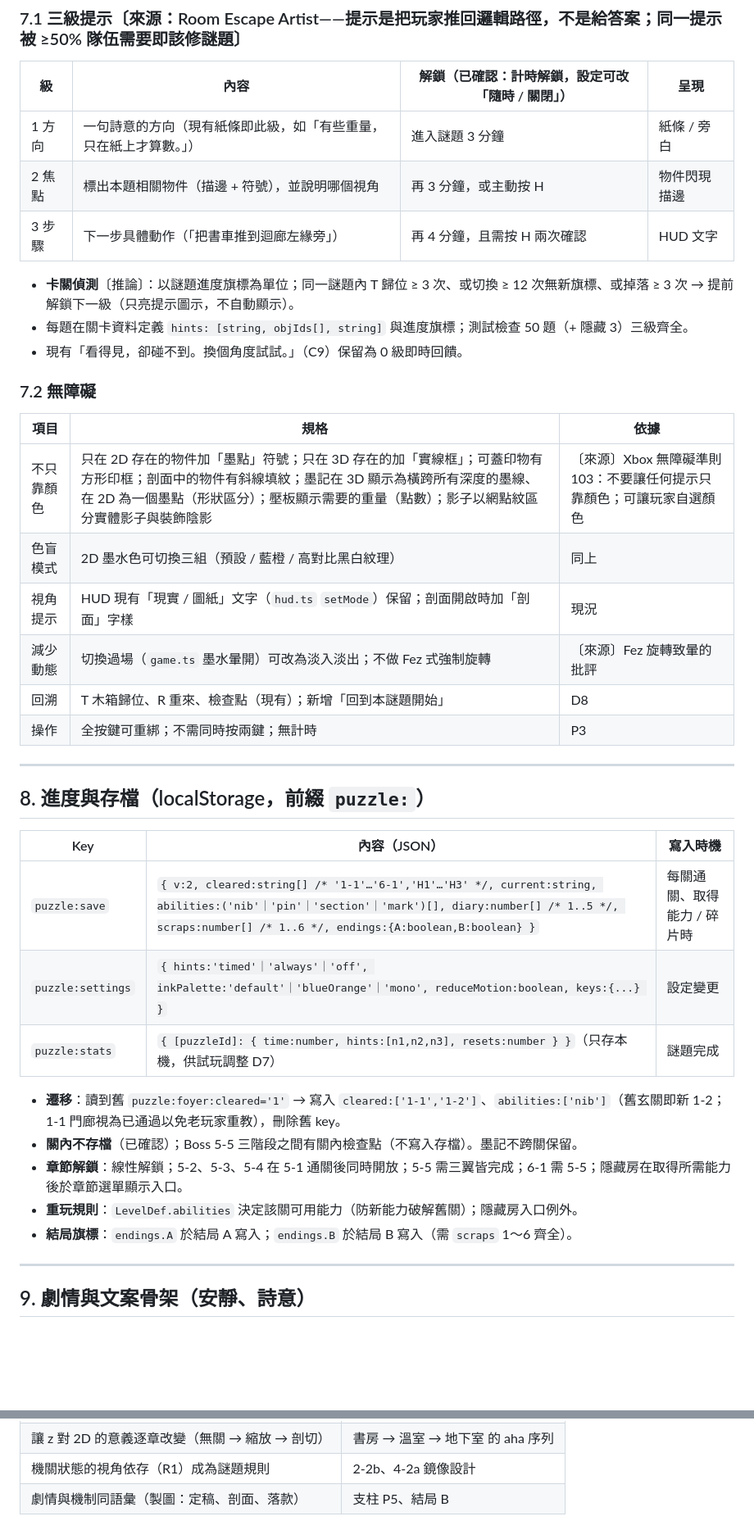
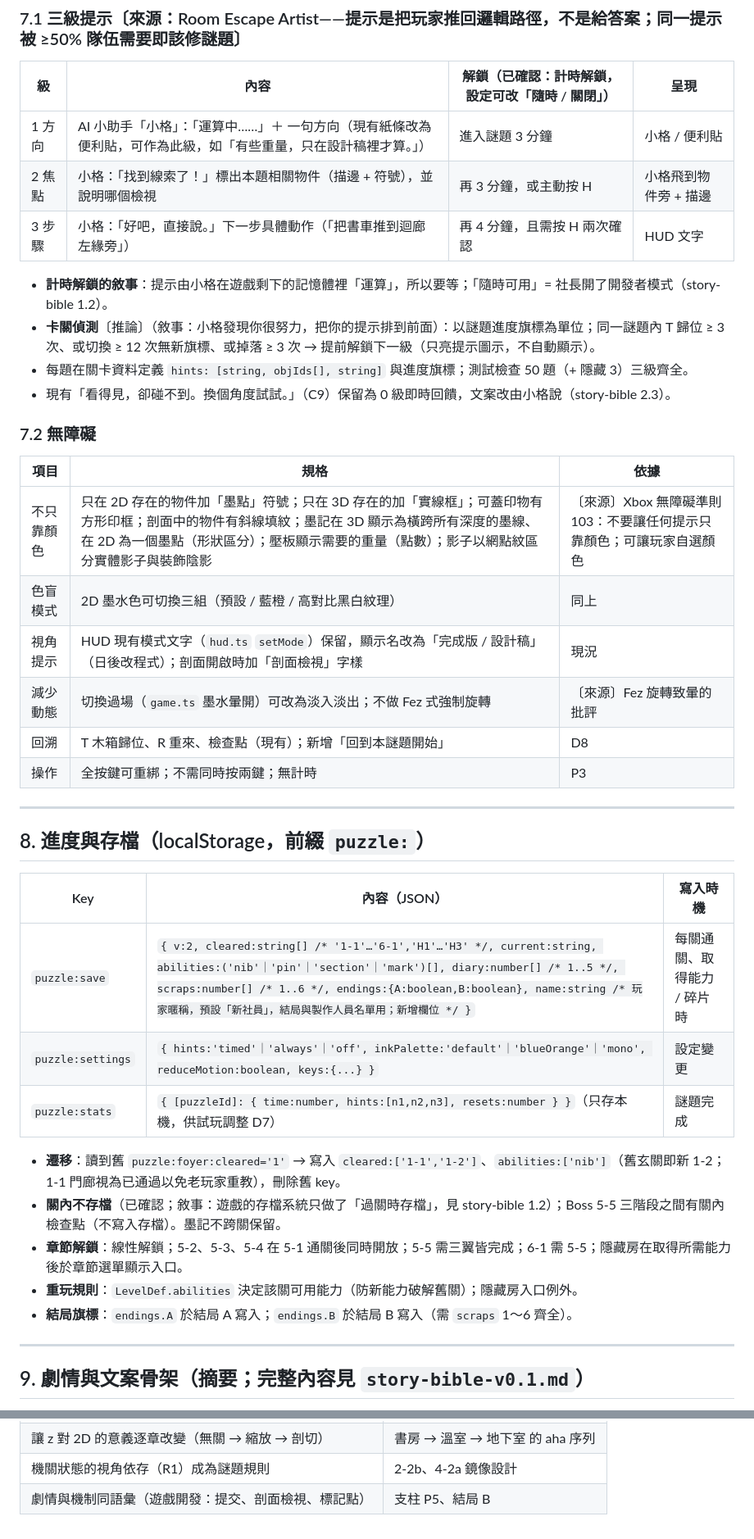
Before and after one commit to lumichen1013-beep/School-GTA, a Markdown page: docs/puzzle/game-spec-v0.2.md, 2 parts joined by grey strips. Shown at 82% size. Drawn GitHub-style; blank space fills up the shorter version.

```diff
--- a/docs/puzzle/game-spec-v0.2.md
+++ b/docs/puzzle/game-spec-v0.2.md
@@ -346,20 +355,21 @@
 
 | 級 | 內容 | 解鎖（已確認：計時解鎖，設定可改「隨時 / 關閉」） | 呈現 |
 |----|------|-------------------------|------|
-| 1 方向 | 一句詩意的方向（現有紙條即此級，如「有些重量，只在紙上才算數。」） | 進入謎題 3 分鐘 | 紙條 / 旁白 |
-| 2 焦點 | 標出本題相關物件（描邊 + 符號），並說明哪個視角 | 再 3 分鐘，或主動按 H | 物件閃現描邊 |
-| 3 步驟 | 下一步具體動作（「把書車推到迴廊左緣旁」） | 再 4 分鐘，且需按 H 兩次確認 | HUD 文字 |
+| 1 方向 | AI 小助手「小格」：「運算中……」＋ 一句方向（現有紙條改為便利貼，可作為此級，如「有些重量，只在設計稿裡才算。」） | 進入謎題 3 分鐘 | 小格 / 便利貼 |
+| 2 焦點 | 小格：「找到線索了！」標出本題相關物件（描邊 + 符號），並說明哪個檢視 | 再 3 分鐘，或主動按 H | 小格飛到物件旁 + 描邊 |
+| 3 步驟 | 小格：「好吧，直接說。」下一步具體動作（「把書車推到迴廊左緣旁」） | 再 4 分鐘，且需按 H 兩次確認 | HUD 文字 |
 
-- **卡關偵測**〔推論〕：以謎題進度旗標為單位；同一謎題內 T 歸位 ≥ 3 次、或切換 ≥ 12 次無新旗標、或掉落 ≥ 3 次 → 提前解鎖下一級（只亮提示圖示，不自動顯示）。
+- **計時解鎖的敘事**：提示由小格在遊戲剩下的記憶體裡「運算」，所以要等；「隨時可用」= 社長開了開發者模式（story-bible 1.2）。
+- **卡關偵測**〔推論〕（敘事：小格發現你很努力，把你的提示排到前面）：以謎題進度旗標為單位；同一謎題內 T 歸位 ≥ 3 次、或切換 ≥ 12 次無新旗標、或掉落 ≥ 3 次 → 提前解鎖下一級（只亮提示圖示，不自動顯示）。
 - 每題在關卡資料定義 `hints: [string, objIds[], string]` 與進度旗標；測試檢查 50 題（+ 隱藏 3）三級齊全。
-- 現有「看得見，卻碰不到。換個角度試試。」（C9）保留為 0 級即時回饋。
+- 現有「看得見，卻碰不到。換個角度試試。」（C9）保留為 0 級即時回饋，文案改由小格說（story-bible 2.3）。
 
 ### 7.2 無障礙
 | 項目 | 規格 | 依據 |
 |------|------|------|
 | 不只靠顏色 | 只在 2D 存在的物件加「墨點」符號；只在 3D 存在的加「實線框」；可蓋印物有方形印框；剖面中的物件有斜線填紋；墨記在 3D 顯示為橫跨所有深度的墨線、在 2D 為一個墨點（形狀區分）；壓板顯示需要的重量（點數）；影子以網點紋區分實體影子與裝飾陰影 | 〔來源〕Xbox 無障礙準則 103：不要讓任何提示只靠顏色；可讓玩家自選顏色 |
 | 色盲模式 | 2D 墨水色可切換三組（預設 / 藍橙 / 高對比黑白紋理） | 同上 |
-| 視角提示 | HUD 現有「現實 / 圖紙」文字（`hud.ts` `setMode`）保留；剖面開啟時加「剖面」字樣 | 現況 |
+| 視角提示 | HUD 現有模式文字（`hud.ts` `setMode`）保留，顯示名改為「完成版 / 設計稿」（日後改程式）；剖面開啟時加「剖面檢視」字樣 | 現況 |
 | 減少動態 | 切換過場（`game.ts` 墨水暈開）可改為淡入淡出；不做 Fez 式強制旋轉 | 〔來源〕Fez 旋轉致暈的批評 |
 | 回溯 | T 木箱歸位、R 重來、檢查點（現有）；新增「回到本謎題開始」 | D8 |
 | 操作 | 全按鍵可重綁；不需同時按兩鍵；無計時 | P3 |
@@ -370,17 +380,17 @@
 
 | Key | 內容（JSON） | 寫入時機 |
 |-----|-------------|----------|
-| `puzzle:save` | `{ v:2, cleared:string[] /* '1-1'…'6-1','H1'…'H3' */, current:string, abilities:('nib'｜'pin'｜'section'｜'mark')[], diary:number[] /* 1..5 */, scraps:number[] /* 1..6 */, endings:{A:boolean,B:boolean} }` | 每關通關、取得能力 / 碎片時 |
+| `puzzle:save` | `{ v:2, cleared:string[] /* '1-1'…'6-1','H1'…'H3' */, current:string, abilities:('nib'｜'pin'｜'section'｜'mark')[], diary:number[] /* 1..5 */, scraps:number[] /* 1..6 */, endings:{A:boolean,B:boolean}, name:string /* 玩家暱稱，預設「新社員」，結局與製作人員名單用；新增欄位 */ }` | 每關通關、取得能力 / 碎片時 |
 | `puzzle:settings` | `{ hints:'timed'｜'always'｜'off', inkPalette:'default'｜'blueOrange'｜'mono', reduceMotion:boolean, keys:{...} }` | 設定變更 |
 | `puzzle:stats` | `{ [puzzleId]: { time:number, hints:[n1,n2,n3], resets:number } }`（只存本機，供試玩調整 D7） | 謎題完成 |
 
 - **遷移**：讀到舊 `puzzle:foyer:cleared='1'` → 寫入 `cleared:['1-1','1-2']`、`abilities:['nib']`（舊玄關即新 1-2；1-1 門廊視為已通過以免老玩家重教），刪除舊 key。
-- **關內不存檔**（已確認）；Boss 5-5 三階段之間有關內檢查點（不寫入存檔）。墨記不跨關保留。
+- **關內不存檔**（已確認；敘事：遊戲的存檔系統只做了「過關時存檔」，見 story-bible 1.2）；Boss 5-5 三階段之間有關內檢查點（不寫入存檔）。墨記不跨關保留。
 - **章節解鎖**：線性解鎖；5-2、5-3、5-4 在 5-1 通關後同時開放；5-5 需三翼皆完成；6-1 需 5-5；隱藏房在取得所需能力後於章節選單顯示入口。
 - **重玩規則**：`LevelDef.abilities` 決定該關可用能力（防新能力破解舊關）；隱藏房入口例外。
 - **結局旗標**：`endings.A` 於結局 A 寫入；`endings.B` 於結局 B 寫入（需 `scraps` 1～6 齊全）。
 
 ---
 
-## 9. 劇情與文案骨架（安靜、詩意）
+## 9. 劇情與文案骨架（摘要；完整內容見 `story-bible-v0.1.md`）
 
@@ -476,4 +477,4 @@
 | 讓「哪些東西存在」成為可操作的變數 | 定稿印 N5 |
 | 讓 z 對 2D 的意義逐章改變（無關 → 縮放 → 剖切） | 書房 → 溫室 → 地下室 的 aha 序列 |
 | 機關狀態的視角依存（R1）成為謎題規則 | 2-2b、4-2a 鏡像設計 |
-| 劇情與機制同語彙（製圖：定稿、剖面、落款） | 支柱 P5、結局 B |
+| 劇情與機制同語彙（遊戲開發：提交、剖面檢視、標記點） | 支柱 P5、結局 B |
```
Also changed, not shown: other parts of docs/puzzle/game-spec-v0.2.md (+67 -67 lines), docs/puzzle/story-bible-v0.1.md (added, +260 -0 lines).
